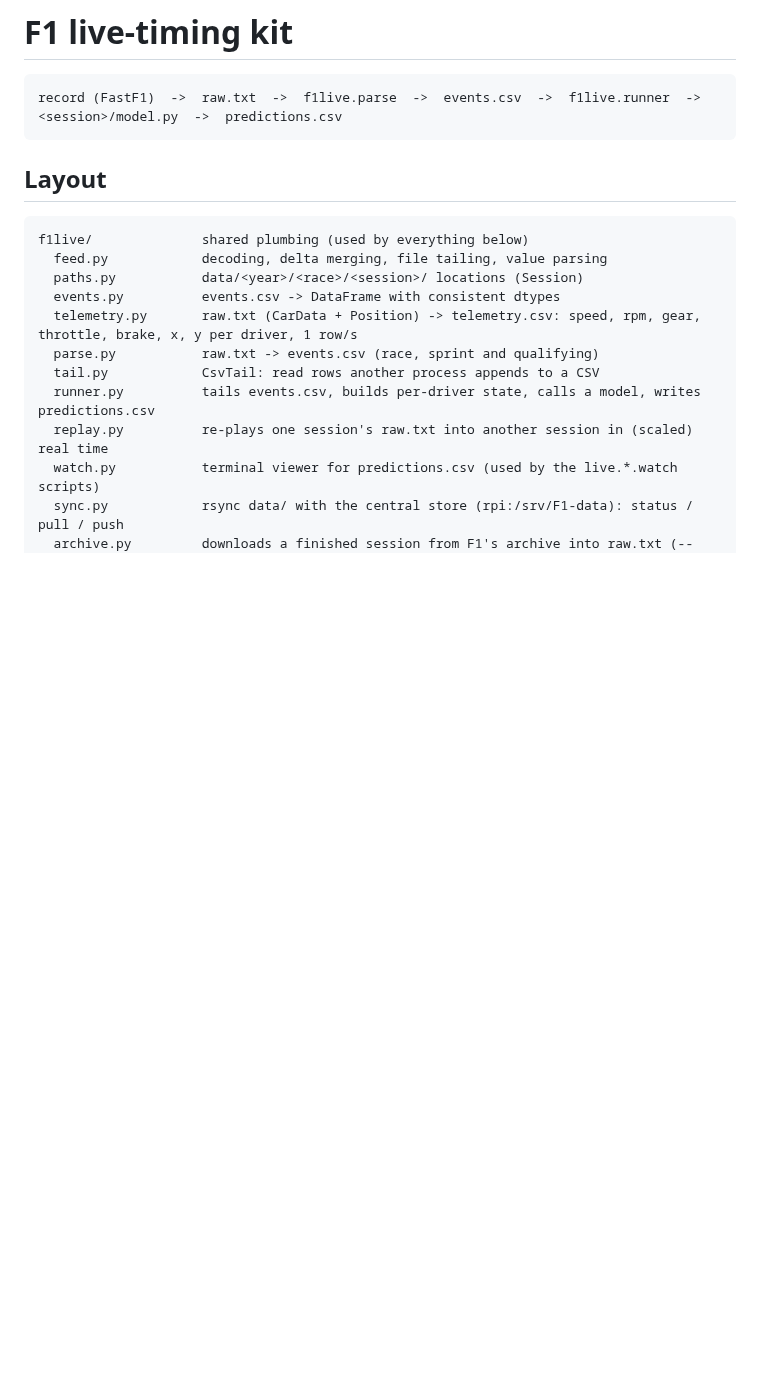
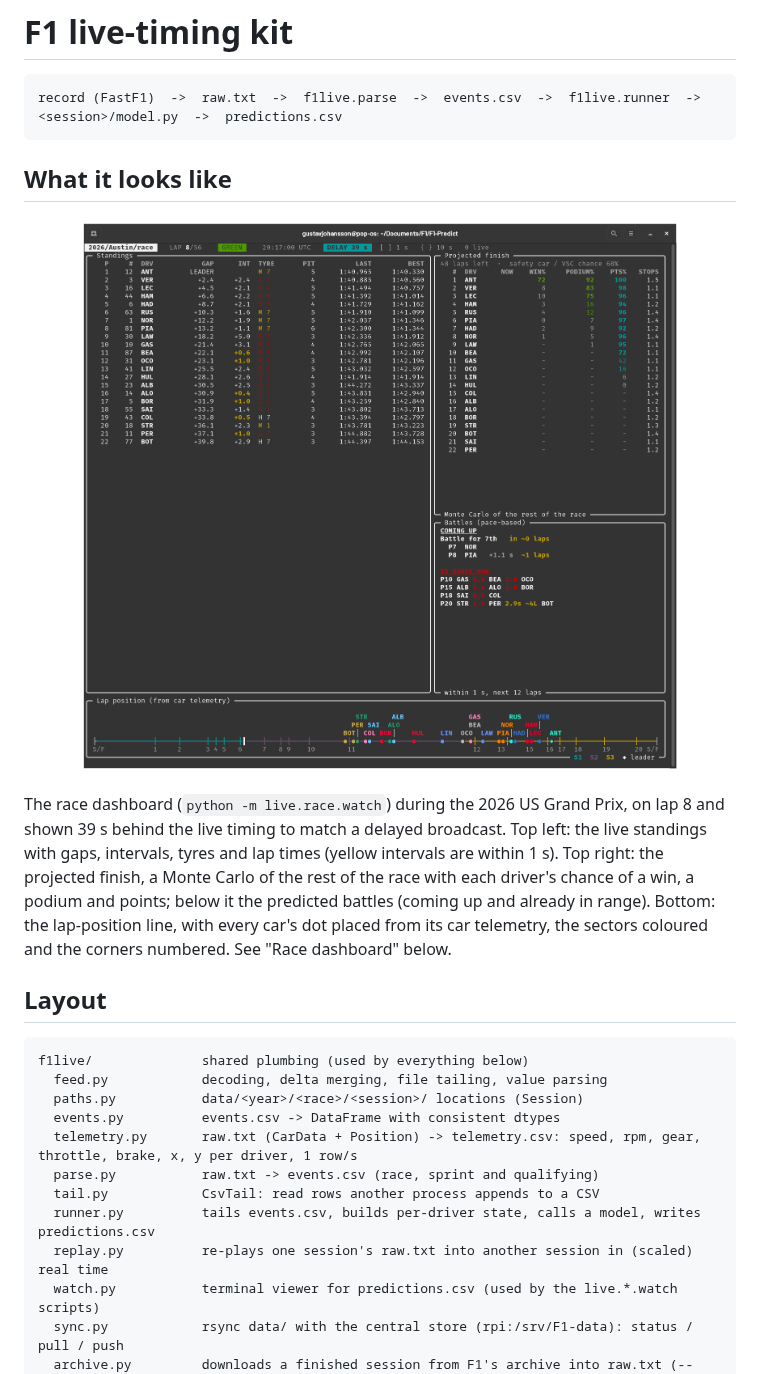
Before and after one commit to GustavJ02/F1-Predict, a Markdown page: README.md, the part around the change. Drawn GitHub-style; pictures changed too: docs/race-view-live.png (added); blank space fills up the shorter version.

Commit message:
Add a screenshot of the race dashboard to the README

````diff
--- a/README.md
+++ b/README.md
@@ -3,6 +3,18 @@
 ```
 record (FastF1)  ->  raw.txt  ->  f1live.parse  ->  events.csv  ->  f1live.runner  ->  <session>/model.py  ->  predictions.csv
 ```
+
+## What it looks like
+
+<p align="center">
+  <img src="docs/race-view-live.png" alt="The race dashboard during the 2026 US Grand Prix" width="900">
+</p>
+
+The race dashboard (`python -m live.race.watch`) during the 2026 US Grand Prix, on lap 8 and shown 39 s behind the live timing to
+match a delayed broadcast. Top left: the live standings with gaps, intervals, tyres and lap times (yellow intervals are within
+1 s). Top right: the projected finish, a Monte Carlo of the rest of the race with each driver's chance of a win, a podium and
+points; below it the predicted battles (coming up and already in range). Bottom: the lap-position line, with every car's dot
+placed from its car telemetry, the sectors coloured and the corners numbered. See "Race dashboard" below.
 
 ## Layout
 
````
